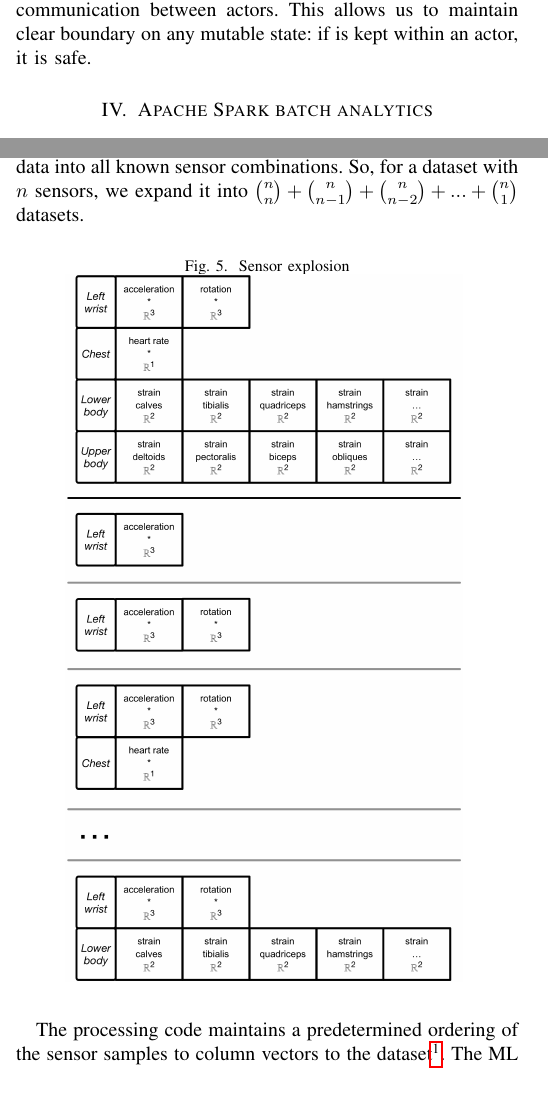
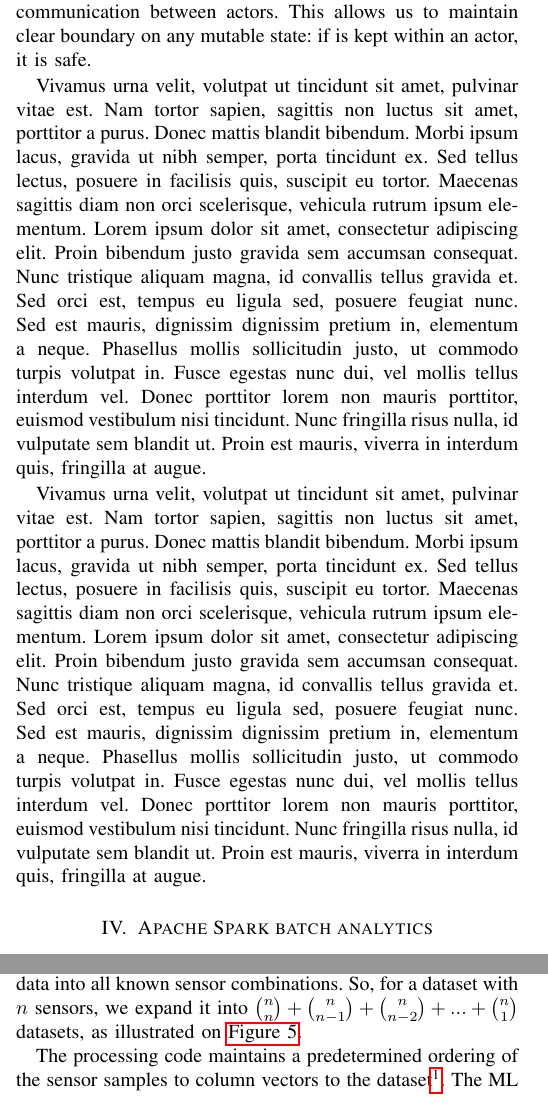
Before and after one commit to eigengo/spark-reference-architecture, a LaTeX paper (sensordata-batch-ml/root.tex): two parts of the columns of pages 3 and 4 of 6, joined at a grey line, cut so that both start at the same text. Compiled offline with pdfLaTeX.

```diff
--- a/sensordata-batch-ml/root.tex
+++ b/sensordata-batch-ml/root.tex
@@ -146,6 +146,10 @@
 
 The Akka cluster is a CQRS/ES system, which exposes REST APIs for the mobile application. The REST requests it receives are treated as commands; once a command is validated, the code in the cluster turns it into an \emph{event} and persists it in the journal. Later on, another component may represent the system's state as the sum of all the events in the journal. This \emph{command / query responsibility separation} approach makes it possible to efficiently distribute the processing required by the system's components. (For example, if the users often request a view of the state of the system, then the \emph{query} components receive more resources.) The Akka toolkit uses Actor-based concurrency: within an actor, all computation is synchronous; the toolkit handles asynchronous communication between actors. This allows us to maintain clear boundary on any mutable state: if is kept within an actor, it is safe.
 
+Vivamus urna velit, volutpat ut tincidunt sit amet, pulvinar vitae est. Nam tortor sapien, sagittis non luctus sit amet, porttitor a purus. Donec mattis blandit bibendum. Morbi ipsum lacus, gravida ut nibh semper, porta tincidunt ex. Sed tellus lectus, posuere in facilisis quis, suscipit eu tortor. Maecenas sagittis diam non orci scelerisque, vehicula rutrum ipsum elementum. Lorem ipsum dolor sit amet, consectetur adipiscing elit. Proin bibendum justo gravida sem accumsan consequat. Nunc tristique aliquam magna, id convallis tellus gravida et. Sed orci est, tempus eu ligula sed, posuere feugiat nunc. Sed est mauris, dignissim dignissim pretium in, elementum a neque. Phasellus mollis sollicitudin justo, ut commodo turpis volutpat in. Fusce egestas nunc dui, vel mollis tellus interdum vel. Donec porttitor lorem non mauris porttitor, euismod vestibulum nisi tincidunt. Nunc fringilla risus nulla, id vulputate sem blandit ut. Proin est mauris, viverra in interdum quis, fringilla at augue.
+
+Vivamus urna velit, volutpat ut tincidunt sit amet, pulvinar vitae est. Nam tortor sapien, sagittis non luctus sit amet, porttitor a purus. Donec mattis blandit bibendum. Morbi ipsum lacus, gravida ut nibh semper, porta tincidunt ex. Sed tellus lectus, posuere in facilisis quis, suscipit eu tortor. Maecenas sagittis diam non orci scelerisque, vehicula rutrum ipsum elementum. Lorem ipsum dolor sit amet, consectetur adipiscing elit. Proin bibendum justo gravida sem accumsan consequat. Nunc tristique aliquam magna, id convallis tellus gravida et. Sed orci est, tempus eu ligula sed, posuere feugiat nunc. Sed est mauris, dignissim dignissim pretium in, elementum a neque. Phasellus mollis sollicitudin justo, ut commodo turpis volutpat in. Fusce egestas nunc dui, vel mollis tellus interdum vel. Donec porttitor lorem non mauris porttitor, euismod vestibulum nisi tincidunt. Nunc fringilla risus nulla, id vulputate sem blandit ut. Proin est mauris, viverra in interdum quis, fringilla at augue.
+
 \section{Apache Spark batch analytics}
 
 Vivamus urna velit, volutpat ut tincidunt sit amet, pulvinar vitae est. Nam tortor sapien, sagittis non luctus sit amet, porttitor a purus. Donec mattis blandit bibendum. Morbi ipsum lacus, gravida ut nibh semper, porta tincidunt ex. Sed tellus lectus, posuere in facilisis quis, suscipit eu tortor. Maecenas sagittis diam non orci scelerisque, vehicula rutrum ipsum elementum. Lorem ipsum dolor sit amet, consectetur adipiscing elit. Proin bibendum justo gravida sem accumsan consequat. Nunc tristique aliquam magna, id convallis tellus gravida et. Sed orci est, tempus eu ligula sed, posuere feugiat nunc. Sed est mauris, dignissim dignissim pretium in, elementum a neque. Phasellus mollis sollicitudin justo, ut commodo turpis volutpat in. Fusce egestas nunc dui, vel mollis tellus interdum vel. Donec porttitor lorem non mauris porttitor, euismod vestibulum nisi tincidunt. Nunc fringilla risus nulla, id vulputate sem blandit ut. Proin est mauris, viverra in interdum quis, fringilla at augue.
@@ -182,7 +186,7 @@
 
 \fig{ri-model-evolution.png}{ri-model-evolution}{Model evolution}
 
-The final consideration is the sensor data explosion: this is something that we actually need in our system to be able to make as much of the collected data as possible. While most users wear only a single smartwatch (which gives us accelerometer data from one wrist), there are some users who wear many more sensors. What we call a \emph{fully-wired human} wears accelerometer and gyroscope on the wirst, together heart rate monitor and sports clothes that contain strain gauges along major muscle groups. This gives us (at the moment) 2 data points from the wrist, 1 from the heart rate sensor (we drop down to simple heart rate, we do not measure the full ECG traces), and \emph{20 data points from the muscle groups}. Just under \SI{50}{\percent} of our users fall somewhere between the smartwatch-only and fully-wired categories. To ensure that we make the most of every user, the training program needs to expand the recorded data into all known sensor combinations. So, for a dataset with $n$ sensors, we expand it into $\binom nn + \binom n{n-1} + \binom n{n-2} + ... + \binom n1$ datasets.
+The final consideration is the sensor data explosion: this is something that we actually need in our system to be able to make as much of the collected data as possible. While most users wear only a single smartwatch (which gives us accelerometer data from one wrist), there are some users who wear many more sensors. What we call a \emph{fully-wired human} wears accelerometer and gyroscope on the wirst, together heart rate monitor and sports clothes that contain strain gauges along major muscle groups. This gives us (at the moment) 2 data points from the wrist, 1 from the heart rate sensor (we drop down to simple heart rate, we do not measure the full ECG traces), and \emph{20 data points from the muscle groups}. Just under \SI{50}{\percent} of our users fall somewhere between the smartwatch-only and fully-wired categories. To ensure that we make the most of every user, the training program needs to expand the recorded data into all known sensor combinations. So, for a dataset with $n$ sensors, we expand it into $\binom nn + \binom n{n-1} + \binom n{n-2} + ... + \binom n1$ datasets, as illustrated on \autoref{fig:ri-sensor-explosion}.
 
 \fig{ri-sensor-explosion.png}{ri-sensor-explosion}{Sensor explosion}
 
```
